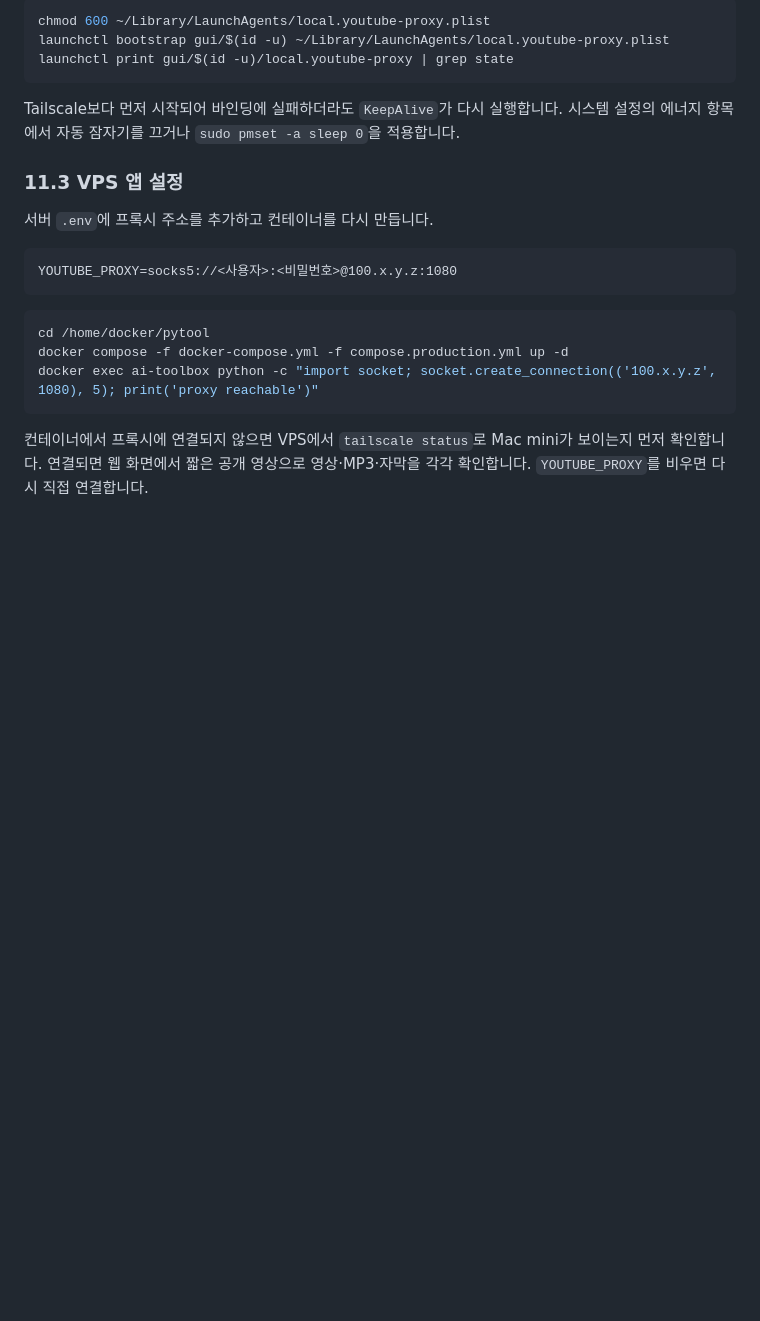
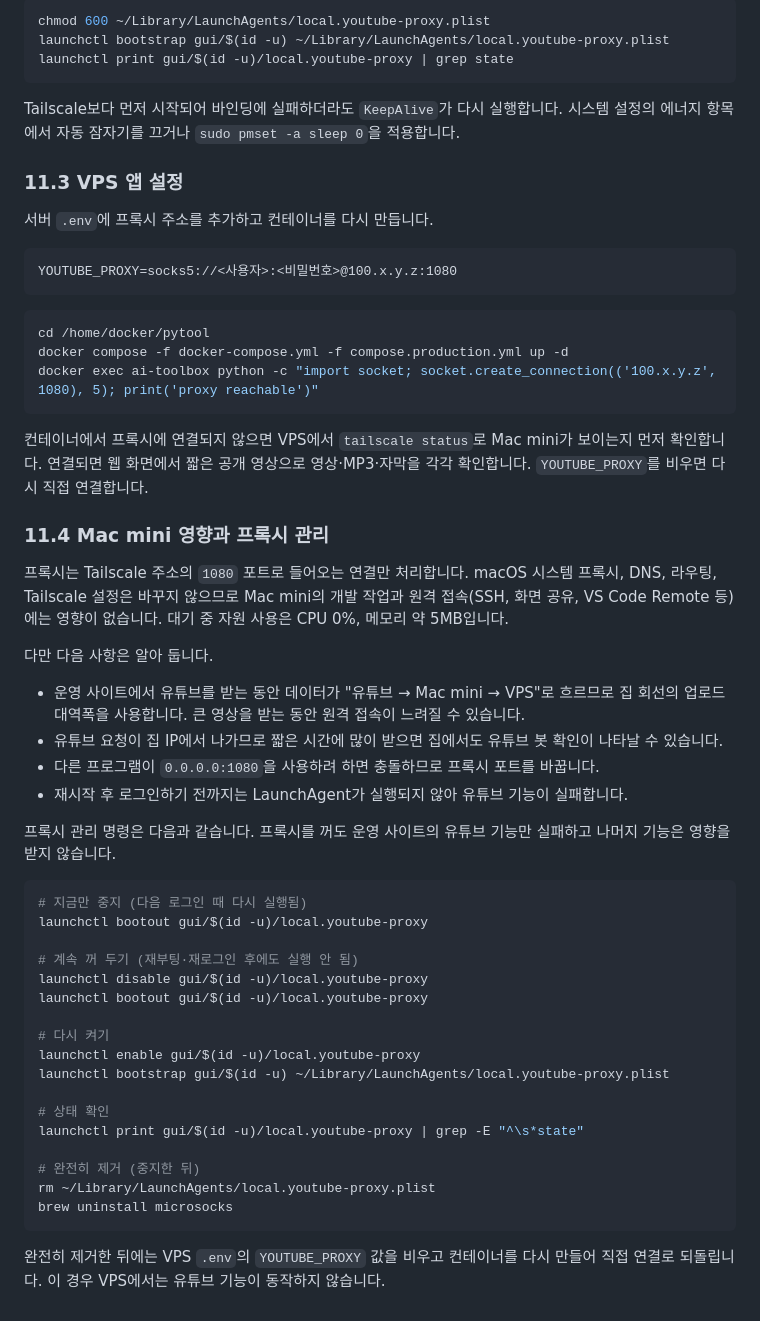
Before and after one commit to manizu2424/python-ai-utility-web, a Markdown page: DEPLOYMENT.md, the part around the change. Rendered like a GitHub page; blank space fills up the shorter version.

Commit message:
Document Mac mini proxy impact and management
Explain that the SOCKS5 proxy leaves the Mac mini's own networking and
remote dev access untouched, note the bandwidth and home-IP trade-offs,
and list commands to stop, keep disabled, re-enable, check, and remove
the LaunchAgent.

Co-Authored-By: Claude Opus 5.5 <noreply@anthropic.com>

````diff
--- a/DEPLOYMENT.md
+++ b/DEPLOYMENT.md
@@ -310,3 +310,45 @@ docker exec ai-toolbox python -c "import socket; socket.create_connection(('100.
 컨테이너에서 프록시에 연결되지 않으면 VPS에서 `tailscale status`로 Mac mini가
 보이는지 먼저 확인합니다. 연결되면 웹 화면에서 짧은 공개 영상으로 영상·MP3·자막을
 각각 확인합니다. `YOUTUBE_PROXY`를 비우면 다시 직접 연결합니다.
+
+### 11.4 Mac mini 영향과 프록시 관리
+
+프록시는 Tailscale 주소의 `1080` 포트로 들어오는 연결만 처리합니다. macOS 시스템
+프록시, DNS, 라우팅, Tailscale 설정은 바꾸지 않으므로 Mac mini의 개발 작업과
+원격 접속(SSH, 화면 공유, VS Code Remote 등)에는 영향이 없습니다. 대기 중 자원
+사용은 CPU 0%, 메모리 약 5MB입니다.
+
+다만 다음 사항은 알아 둡니다.
+
+- 운영 사이트에서 유튜브를 받는 동안 데이터가 "유튜브 → Mac mini → VPS"로 흐르므로
+  집 회선의 업로드 대역폭을 사용합니다. 큰 영상을 받는 동안 원격 접속이 느려질 수 있습니다.
+- 유튜브 요청이 집 IP에서 나가므로 짧은 시간에 많이 받으면 집에서도 유튜브 봇 확인이
+  나타날 수 있습니다.
+- 다른 프로그램이 `0.0.0.0:1080`을 사용하려 하면 충돌하므로 프록시 포트를 바꿉니다.
+- 재시작 후 로그인하기 전까지는 LaunchAgent가 실행되지 않아 유튜브 기능이 실패합니다.
+
+프록시 관리 명령은 다음과 같습니다. 프록시를 꺼도 운영 사이트의 유튜브 기능만
+실패하고 나머지 기능은 영향을 받지 않습니다.
+
+```bash
+# 지금만 중지 (다음 로그인 때 다시 실행됨)
+launchctl bootout gui/$(id -u)/local.youtube-proxy
+
+# 계속 꺼 두기 (재부팅·재로그인 후에도 실행 안 됨)
+launchctl disable gui/$(id -u)/local.youtube-proxy
+launchctl bootout gui/$(id -u)/local.youtube-proxy
+
+# 다시 켜기
+launchctl enable gui/$(id -u)/local.youtube-proxy
+launchctl bootstrap gui/$(id -u) ~/Library/LaunchAgents/local.youtube-proxy.plist
+
+# 상태 확인
+launchctl print gui/$(id -u)/local.youtube-proxy | grep -E "^\s*state"
+
+# 완전히 제거 (중지한 뒤)
+rm ~/Library/LaunchAgents/local.youtube-proxy.plist
+brew uninstall microsocks
+```
+
+완전히 제거한 뒤에는 VPS `.env`의 `YOUTUBE_PROXY` 값을 비우고 컨테이너를 다시
+만들어 직접 연결로 되돌립니다. 이 경우 VPS에서는 유튜브 기능이 동작하지 않습니다.
````
